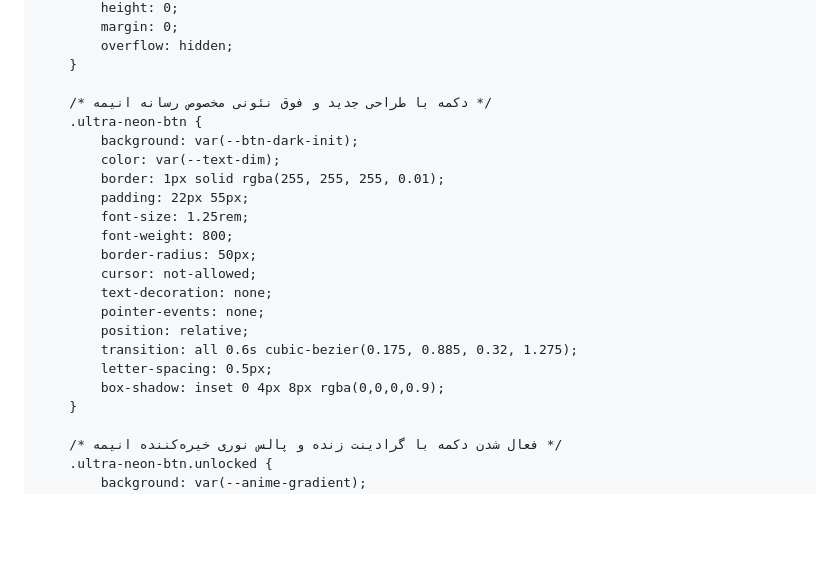
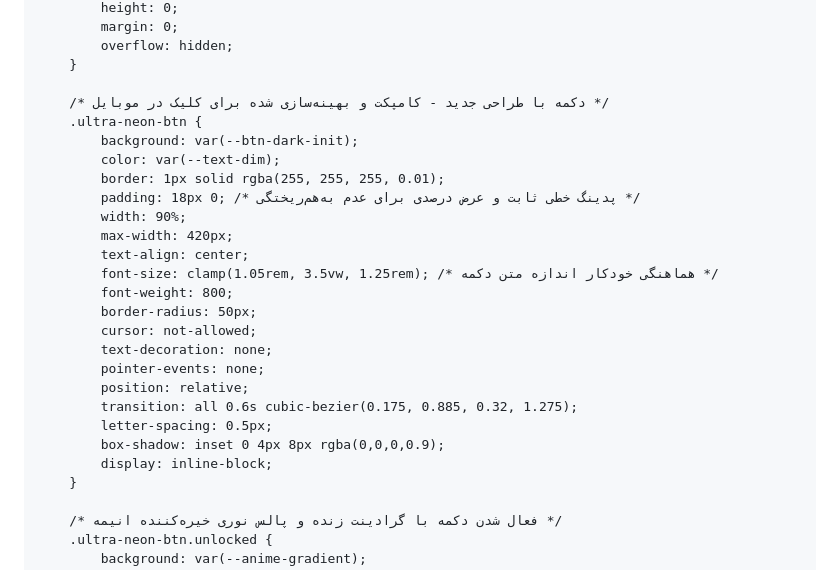
Before and after one commit to AVA-TV/Free-Movies-Animes, a Markdown page: README.md, the part around one of its changes. GitHub-like rendering; blank space fills up the shorter version.

```diff
--- a/README.md
+++ b/README.md
@@ -140,13 +143,16 @@
             overflow: hidden;
         }
 
-        /* دکمه با طراحی جدید و فوق نئونی مخصوص رسانه انیمه */
+        /* دکمه با طراحی جدید - کامپکت و بهینه‌سازی شده برای کلیک در موبایل */
         .ultra-neon-btn {
             background: var(--btn-dark-init);
             color: var(--text-dim);
             border: 1px solid rgba(255, 255, 255, 0.01);
-            padding: 22px 55px;
-            font-size: 1.25rem;
+            padding: 18px 0; /* پدینگ خطی ثابت و عرض درصدی برای عدم به‌هم‌ریختگی */
+            width: 90%;
+            max-width: 420px;
+            text-align: center;
+            font-size: clamp(1.05rem, 3.5vw, 1.25rem); /* هماهنگی خودکار اندازه متن دکمه */
             font-weight: 800;
             border-radius: 50px;
             cursor: not-allowed;
@@ -156,6 +162,7 @@
             transition: all 0.6s cubic-bezier(0.175, 0.885, 0.32, 1.275);
             letter-spacing: 0.5px;
             box-shadow: inset 0 4px 8px rgba(0,0,0,0.9);
+            display: inline-block;
         }
 
         /* فعال شدن دکمه با گرادینت زنده و پالس نوری خیره‌کننده انیمه */
```
Also changed, not shown: other parts of README.md (+20 -10 lines).
